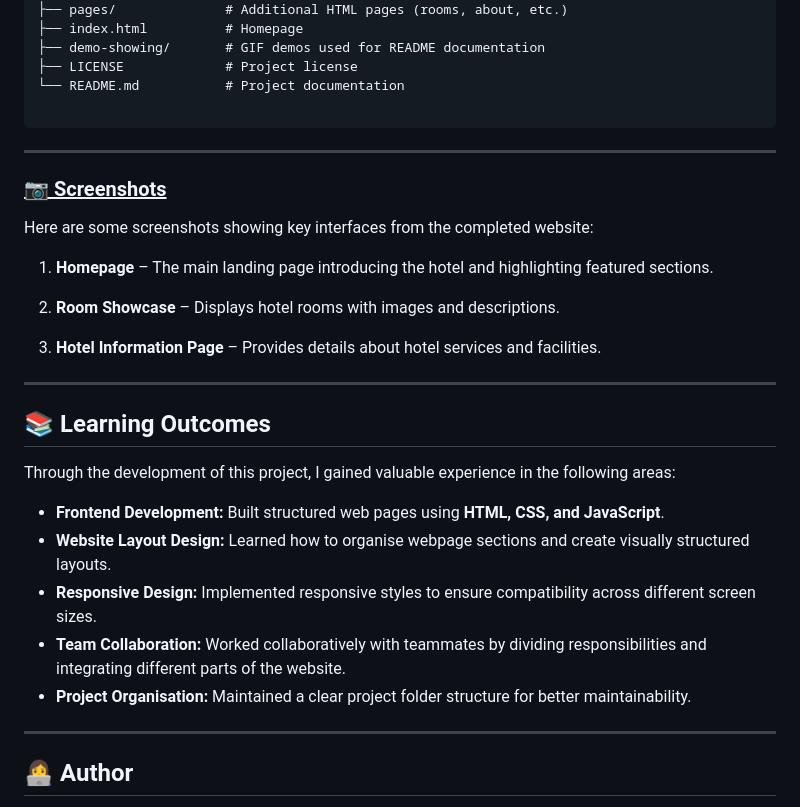
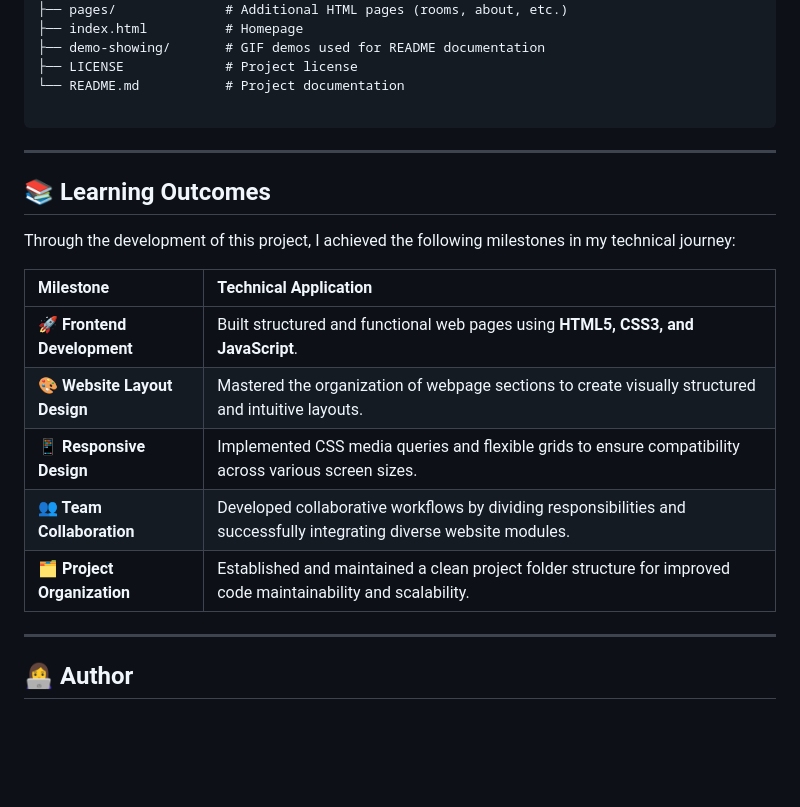
Before and after one commit to pyhor/hotel-website-2023, a Markdown page: README.md, the part around one of its changes. GitHub-like rendering; blank space fills up the shorter version.

````diff
--- a/README.md
+++ b/README.md
@@ -135,27 +135,17 @@ hotel-website-2023/
 ```
 ---
 
-### <ins>📷 Screenshots</ins>
-
-Here are some screenshots showing key interfaces from the completed website:
-
-1. **Homepage** – The main landing page introducing the hotel and highlighting featured sections.
-
-2. **Room Showcase** – Displays hotel rooms with images and descriptions.
-
-3. **Hotel Information Page** – Provides details about hotel services and facilities.
-
----
-
 ## 📚 Learning Outcomes
 
-Through the development of this project, I gained valuable experience in the following areas:
+Through the development of this project, I achieved the following milestones in my technical journey:
 
-- **Frontend Development:** Built structured web pages using **HTML, CSS, and JavaScript**.
-- **Website Layout Design:** Learned how to organise webpage sections and create visually structured layouts.
-- **Responsive Design:** Implemented responsive styles to ensure compatibility across different screen sizes.
-- **Team Collaboration:** Worked collaboratively with teammates by dividing responsibilities and integrating different parts of the website.
-- **Project Organisation:** Maintained a clear project folder structure for better maintainability.
+| Milestone | Technical Application |
+| :--- | :--- |
+| **🚀 Frontend Development** | Built structured and functional web pages using **HTML5, CSS3, and JavaScript**. |
+| **🎨 Website Layout Design** | Mastered the organization of webpage sections to create visually structured and intuitive layouts. |
+| **📱 Responsive Design** | Implemented CSS media queries and flexible grids to ensure compatibility across various screen sizes. |
+| **👥 Team Collaboration** | Developed collaborative workflows by dividing responsibilities and successfully integrating diverse website modules. |
+| **🗂️ Project Organization** | Established and maintained a clean project folder structure for improved code maintainability and scalability. |
 
 ---
 
````
Also changed, not shown: other parts of README.md (+1 -1 lines).
